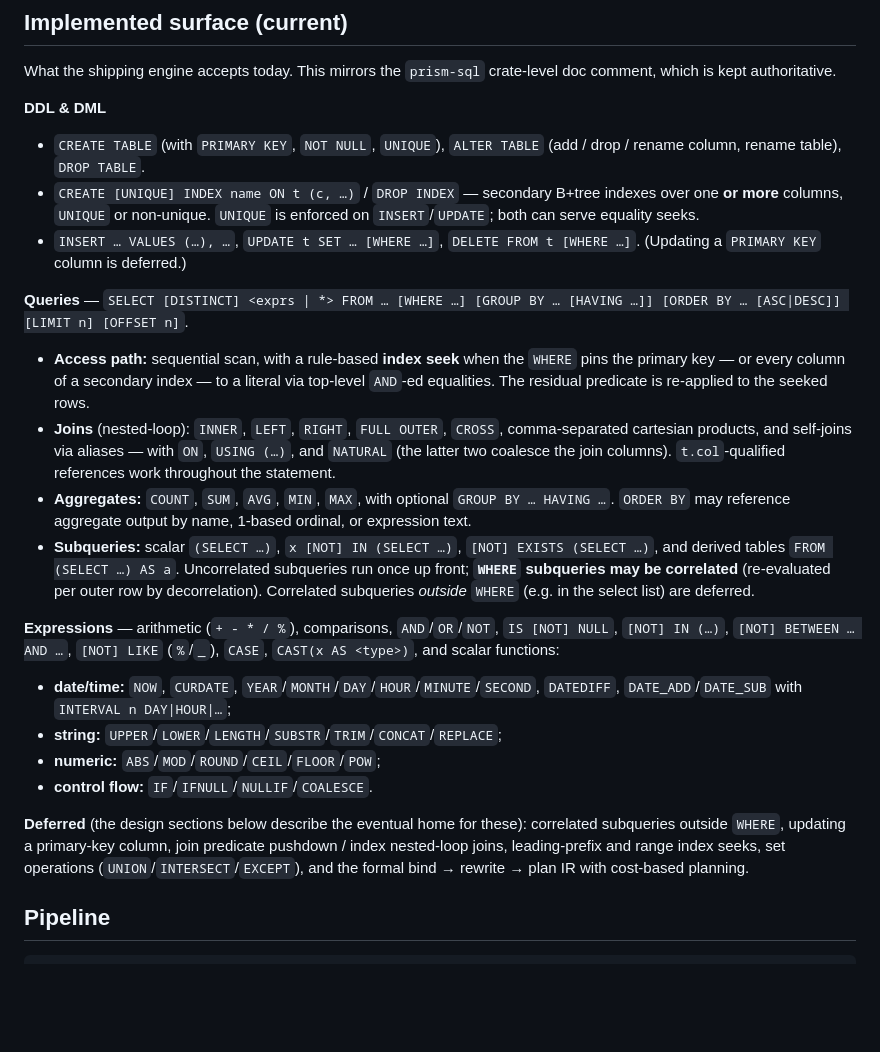
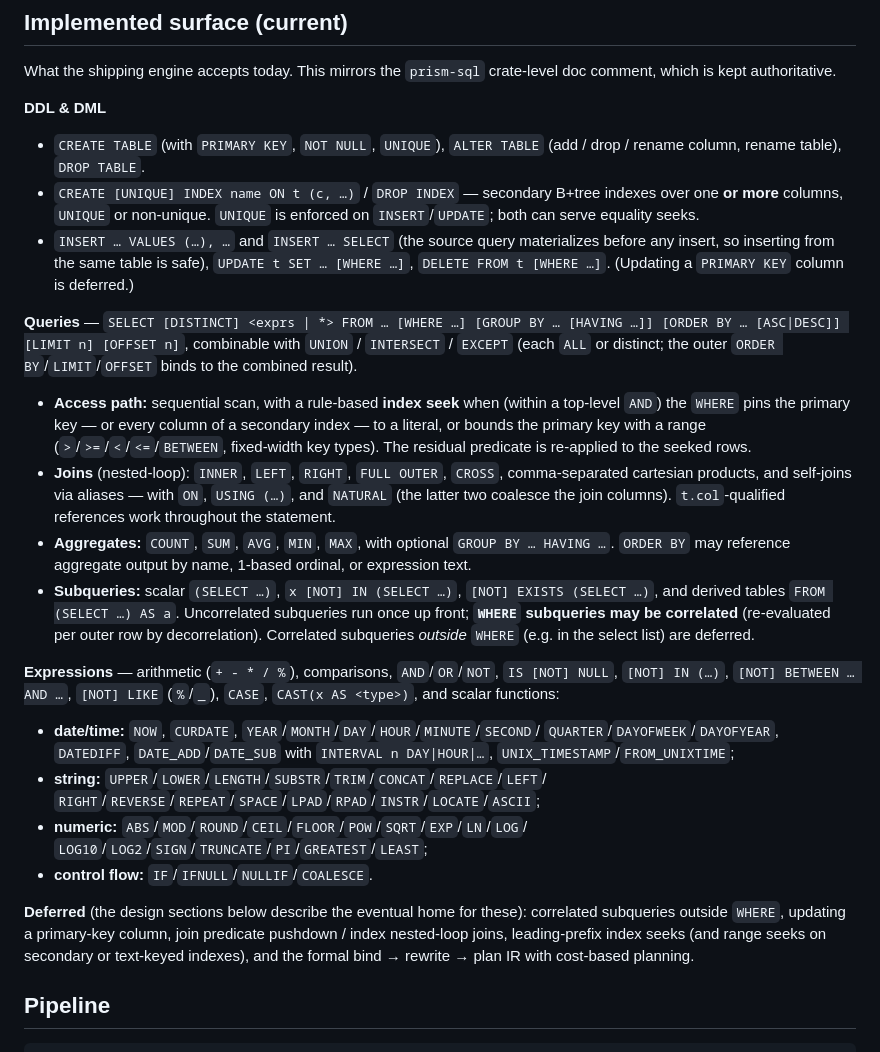
Before and after one commit to HafizMMoaz/prism-db, a Markdown page: docs/components/sql-engine.md, the part around the change. Rendered like a GitHub page; blank space fills up the shorter version.

Commit message:
docs: reflect set ops, INSERT … SELECT, range seeks, new functions
Follow-on to the four feature commits: update the prose docs to match.

- components/sql-engine.md "Implemented surface": INSERT … SELECT; set operations
  (UNION/INTERSECT/EXCEPT, ALL or distinct); primary-key range seeks; the new
  string/numeric/date scalar functions. Drop set operations and PK range seeks
  from "Deferred" (now shipped); the remaining deferred index item is narrowed to
  leading-prefix and secondary/text-keyed range seeks.
- README SQL-surface bullet: add INSERT … SELECT, UNION/INTERSECT/EXCEPT, and
  range index seeks.
- overview/vision-and-scope.md: INSERT VALUES/SELECT and set operations in the
  relational bullets.

```diff
--- a/docs/components/sql-engine.md
+++ b/docs/components/sql-engine.md
@@ -28,14 +28,19 @@ doc comment, which is kept authoritative.
 - `CREATE [UNIQUE] INDEX name ON t (c, …)` / `DROP INDEX` — secondary B+tree
   indexes over one **or more** columns, `UNIQUE` or non-unique. `UNIQUE` is
   enforced on `INSERT`/`UPDATE`; both can serve equality seeks.
-- `INSERT … VALUES (…), …`, `UPDATE t SET … [WHERE …]`,
-  `DELETE FROM t [WHERE …]`. (Updating a `PRIMARY KEY` column is deferred.)
+- `INSERT … VALUES (…), …` and `INSERT … SELECT` (the source query materializes
+  before any insert, so inserting from the same table is safe),
+  `UPDATE t SET … [WHERE …]`, `DELETE FROM t [WHERE …]`. (Updating a
+  `PRIMARY KEY` column is deferred.)
 
 **Queries** — `SELECT [DISTINCT] <exprs | *> FROM … [WHERE …]
-[GROUP BY … [HAVING …]] [ORDER BY … [ASC|DESC]] [LIMIT n] [OFFSET n]`.
-- **Access path:** sequential scan, with a rule-based **index seek** when the
-  `WHERE` pins the primary key — or every column of a secondary index — to a
-  literal via top-level `AND`-ed equalities. The residual predicate is
+[GROUP BY … [HAVING …]] [ORDER BY … [ASC|DESC]] [LIMIT n] [OFFSET n]`, combinable
+with `UNION` / `INTERSECT` / `EXCEPT` (each `ALL` or distinct; the outer
+`ORDER BY`/`LIMIT`/`OFFSET` binds to the combined result).
+- **Access path:** sequential scan, with a rule-based **index seek** when (within
+  a top-level `AND`) the `WHERE` pins the primary key — or every column of a
+  secondary index — to a literal, or bounds the primary key with a range
+  (`>`/`>=`/`<`/`<=`/`BETWEEN`, fixed-width key types). The residual predicate is
   re-applied to the seeked rows.
 - **Joins** (nested-loop): `INNER`, `LEFT`, `RIGHT`, `FULL OUTER`, `CROSS`,
   comma-separated cartesian products, and self-joins via aliases — with `ON`,
@@ -53,16 +58,19 @@ doc comment, which is kept authoritative.
 **Expressions** — arithmetic (`+ - * / %`), comparisons, `AND`/`OR`/`NOT`,
 `IS [NOT] NULL`, `[NOT] IN (…)`, `[NOT] BETWEEN … AND …`, `[NOT] LIKE` (`%`/`_`),
 `CASE`, `CAST(x AS <type>)`, and scalar functions:
-- **date/time:** `NOW`, `CURDATE`, `YEAR`/`MONTH`/`DAY`/`HOUR`/`MINUTE`/`SECOND`,
-  `DATEDIFF`, `DATE_ADD`/`DATE_SUB` with `INTERVAL n DAY|HOUR|…`;
-- **string:** `UPPER`/`LOWER`/`LENGTH`/`SUBSTR`/`TRIM`/`CONCAT`/`REPLACE`;
-- **numeric:** `ABS`/`MOD`/`ROUND`/`CEIL`/`FLOOR`/`POW`;
+- **date/time:** `NOW`, `CURDATE`, `YEAR`/`MONTH`/`DAY`/`HOUR`/`MINUTE`/`SECOND`/
+  `QUARTER`/`DAYOFWEEK`/`DAYOFYEAR`, `DATEDIFF`, `DATE_ADD`/`DATE_SUB` with
+  `INTERVAL n DAY|HOUR|…`, `UNIX_TIMESTAMP`/`FROM_UNIXTIME`;
+- **string:** `UPPER`/`LOWER`/`LENGTH`/`SUBSTR`/`TRIM`/`CONCAT`/`REPLACE`/`LEFT`/
+  `RIGHT`/`REVERSE`/`REPEAT`/`SPACE`/`LPAD`/`RPAD`/`INSTR`/`LOCATE`/`ASCII`;
+- **numeric:** `ABS`/`MOD`/`ROUND`/`CEIL`/`FLOOR`/`POW`/`SQRT`/`EXP`/`LN`/`LOG`/
+  `LOG10`/`LOG2`/`SIGN`/`TRUNCATE`/`PI`/`GREATEST`/`LEAST`;
 - **control flow:** `IF`/`IFNULL`/`NULLIF`/`COALESCE`.
 
 **Deferred** (the design sections below describe the eventual home for these):
 correlated subqueries outside `WHERE`, updating a primary-key column, join
-predicate pushdown / index nested-loop joins, leading-prefix and range index
-seeks, set operations (`UNION`/`INTERSECT`/`EXCEPT`), and the formal
+predicate pushdown / index nested-loop joins, leading-prefix index seeks (and
+range seeks on secondary or text-keyed indexes), and the formal
 bind → rewrite → plan IR with cost-based planning.
 
 ## Pipeline
```
Also changed, not shown: README.md (+9 -6 lines), docs/overview/vision-and-scope.md (+2 -2 lines).
